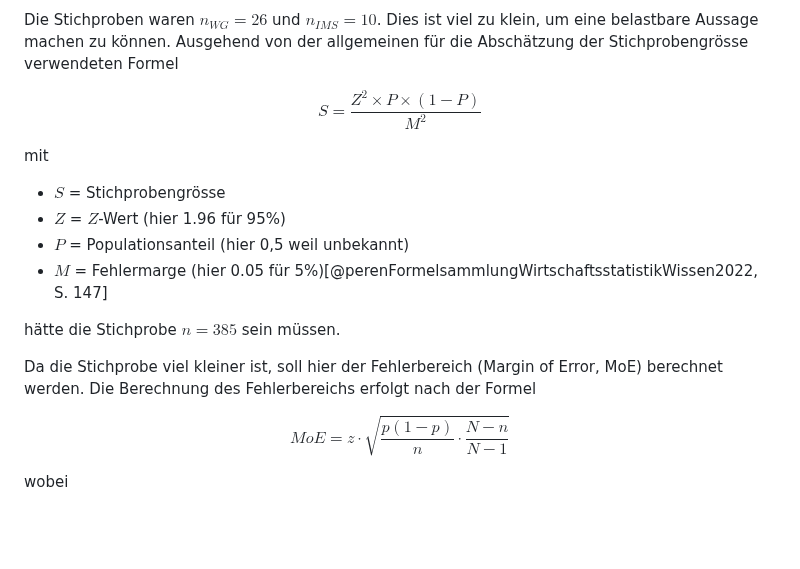
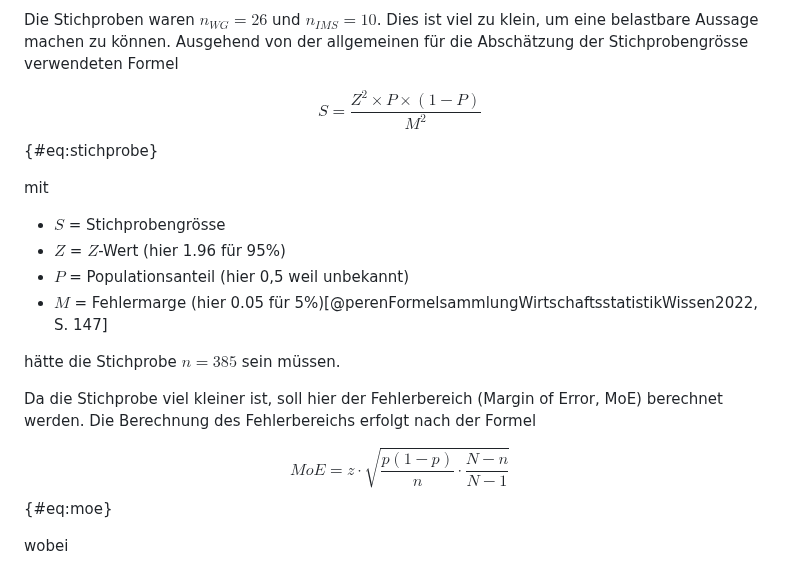
Before and after one commit to Jacques-Mock-Schindler/impactofct, a Markdown page: docs/sections/methode.md, the part around the change. Rendered like a GitHub page; blank space fills up the shorter version.

Commit message:
Nummeriere die Gleichungen

```diff
--- a/docs/sections/methode.md
+++ b/docs/sections/methode.md
@@ -193,7 +193,7 @@ Ausgehend von der
 allgemeinen für die Abschätzung der Stichprobengrösse verwendeten
 Formel
 
- $$S = \frac{Z^2 \times P \times (1-P)}{M^2}$$
+ $$S = \frac{Z^2 \times P \times (1-P)}{M^2}$$ {#eq:stichprobe}
 
 mit
 
@@ -212,7 +212,7 @@ Formel
 
 $$
 MoE = z \cdot \sqrt{\frac{p(1-p)}{n}\cdot \frac{N-n}{N-1}}
-$$
+$$ {#eq:moe}
 
 wobei
 
```
